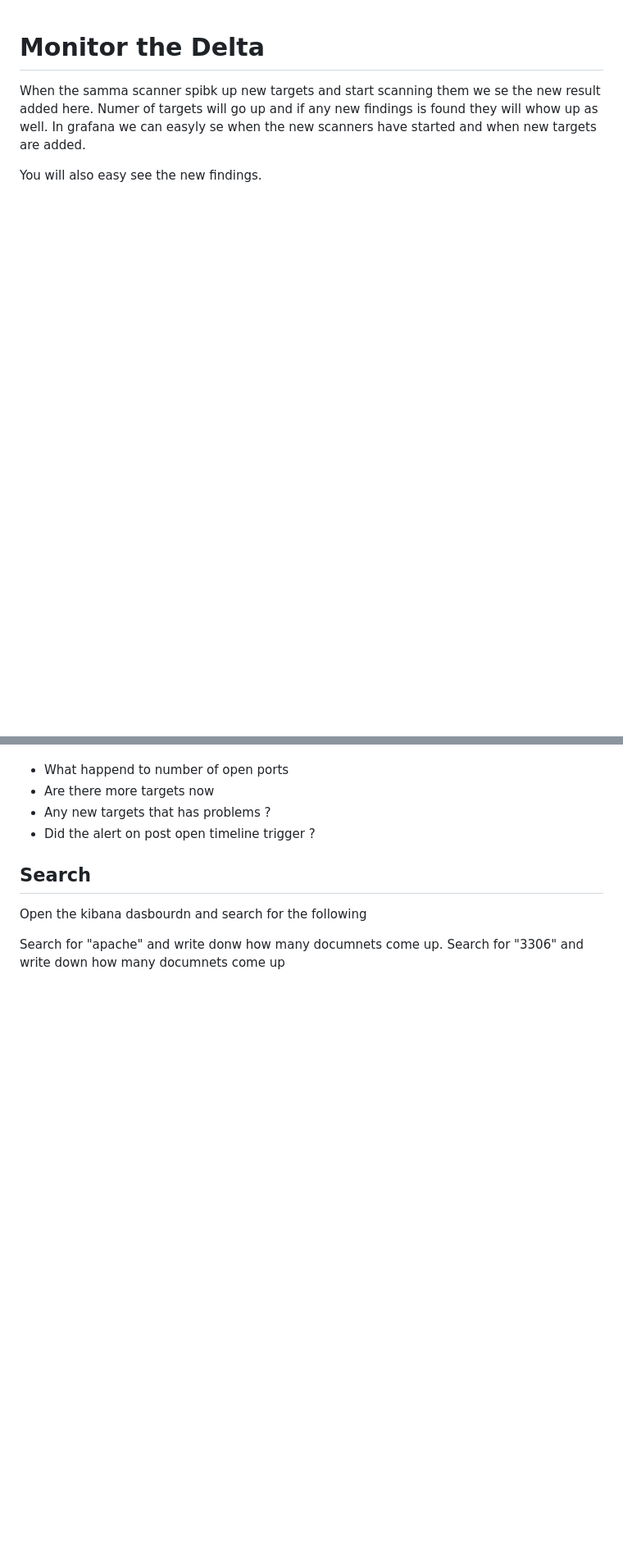
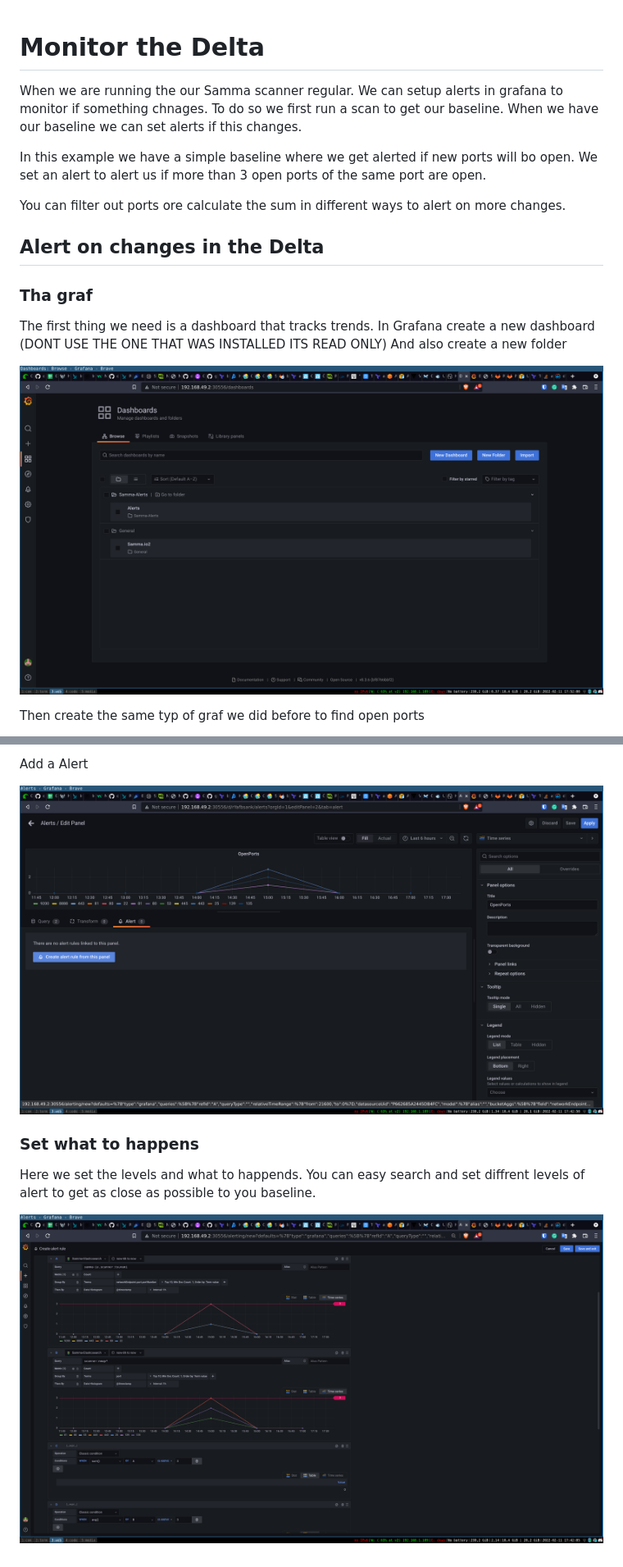
Before and after one commit to samma-io/guide, a Markdown page: 5-monitor-the-delta-notech/README.md, 2 parts joined by grey strips. Shown at 82% size. Rendered like a GitHub page; pictures changed too: 5-monitor-the-delta-notech/assets/grafana0.png (added), 5-monitor-the-delta-notech/assets/grafana2.png (added), 5-monitor-the-delta-notech/assets/grafana3.png (added); blank space fills up the shorter version.

Commit message:
Updated with baseline

```diff
--- a/5-monitor-the-delta-notech/README.md
+++ b/5-monitor-the-delta-notech/README.md
@@ -1,9 +1,26 @@
 # Monitor the Delta
-When the samma scanner spibk up new targets and start scanning them we se the new result added here. Numer of targets will go up and
-if any new findings is found they will whow up as well.
-In grafana we can easyly se when the new scanners have started and when new targets are added.
+When we are running the our Samma scanner regular.
+We can setup alerts in grafana to monitor if something chnages. To do so we first run a scan to get our baseline.
+When we have our baseline we can set alerts if this changes.
 
-You will also easy see the new findings.
+In this example we have a simple baseline where we get alerted if new ports will bo open.
+We set an alert to alert us if more than 3 open ports of the same port are open.
+
+You can filter out ports ore calculate the sum in different ways to alert on more changes.
+
+
+## Alert on changes in the Delta
+
+
+### Tha graf
+The first thing we need is a dashboard that tracks trends. In Grafana create a new dashboard (DONT USE THE ONE THAT WAS INSTALLED ITS READ ONLY)
+And also create a new folder
+
+
+![gui !](assets/grafana0.png)
+
+
+Then create the same typ of graf we did before to find open ports
 
 
 
@@ -13,14 +29,9 @@ Login into the grafana dashbourd and look at the following and write down the re
 
+Add a Alert
 
-- What happend to number of open ports
-- Are there more targets now
-- Any new targets that has problems ?
-- Did the alert on post open timeline trigger ?
+![gui !](assets/grafana2.png)
 
+### Set what to happens
+Here we set the levels and what to happends. You can easy search and set diffrent levels of alert to get as close as possible to you baseline.
 
-## Search
-Open the kibana dasbourdn and search for the following
-
-
-Search for "apache" and write donw how many documnets come up.
-Search for "3306" and write down how many documnets come up
+![gui !](assets/grafana3.png)
```
Also changed, not shown: other parts of 5-monitor-the-delta-notech/README.md (+1 -2 lines), 5-monitor-the-delta-notech/assets/grafan1.png (added).
